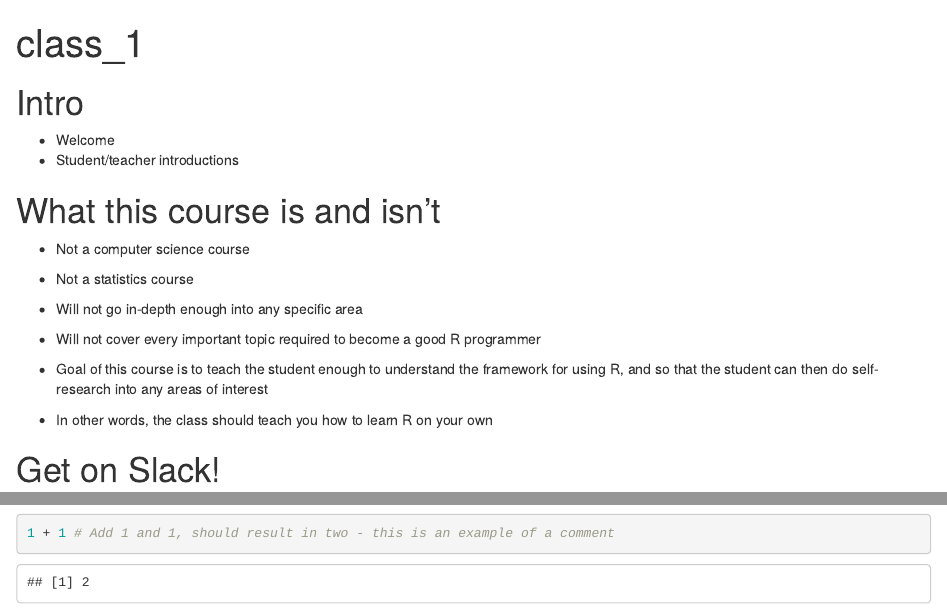
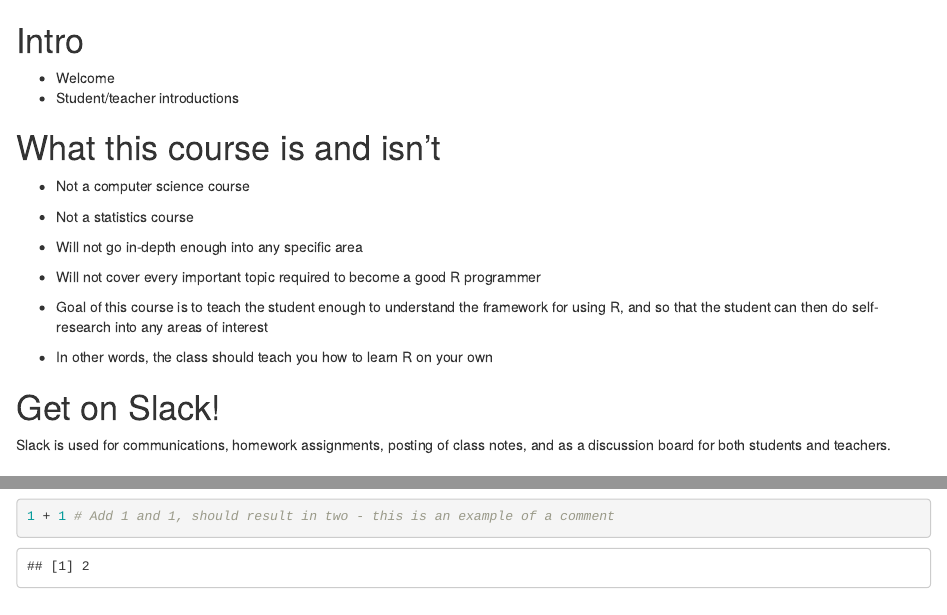
Before and after one commit to peconeto/leaRn, an R Markdown document (class_1.Rmd): the page in a window 1100 px wide, from its top, and a second part further down, joined at a grey line. Rendered offline with R 4.5, knitr and Pandoc, with nearby package versions; code that draws random numbers runs with fixed seeds of ours; some code elsewhere in the file could not run offline.

Commit message:
Update class_1.Rmd

```diff
--- a/class_1.Rmd
+++ b/class_1.Rmd
@@ -1,8 +1,3 @@
----
-title: "class_1"
-output: html_document
----
-
 # Intro
 
 - Welcome
```
